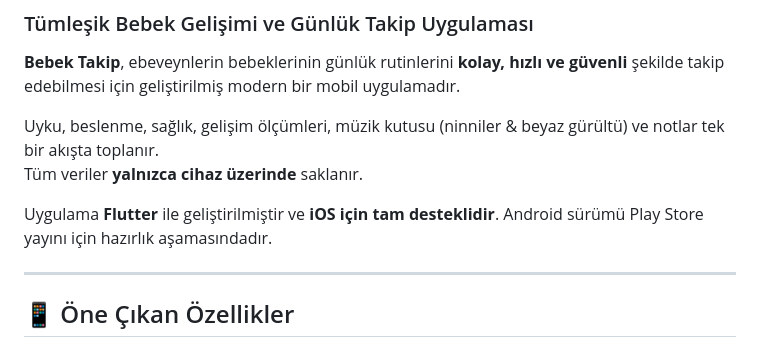
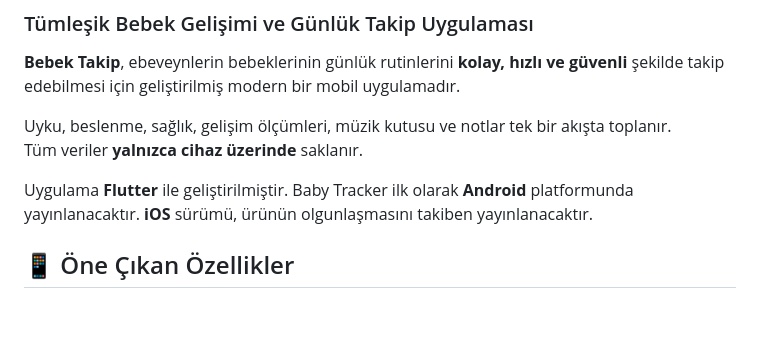
Before and after one commit to gkrarkn/Baby_Tracker, a Markdown page: README.tr.md, the part around the change. GitHub-like rendering; blank space fills up the shorter version.

Commit message:
Update platform release order and Android-first launch note (TR README)

```diff
--- a/README.tr.md
+++ b/README.tr.md
@@ -5,12 +5,10 @@
 
 **Bebek Takip**, ebeveynlerin bebeklerinin günlük rutinlerini **kolay, hızlı ve güvenli** şekilde takip edebilmesi için geliştirilmiş modern bir mobil uygulamadır.
 
-Uyku, beslenme, sağlık, gelişim ölçümleri, müzik kutusu (ninniler & beyaz gürültü) ve notlar tek bir akışta toplanır.
+Uyku, beslenme, sağlık, gelişim ölçümleri, müzik kutusu ve notlar tek bir akışta toplanır.
 Tüm veriler **yalnızca cihaz üzerinde** saklanır.
 
-Uygulama **Flutter** ile geliştirilmiştir ve **iOS için tam desteklidir**. Android sürümü Play Store yayını için hazırlık aşamasındadır.
-
----
+Uygulama **Flutter** ile geliştirilmiştir. Baby Tracker ilk olarak **Android** platformunda yayınlanacaktır. **iOS** sürümü, ürünün olgunlaşmasını takiben yayınlanacaktır.
 
 ## 📱 Öne Çıkan Özellikler
 
```
